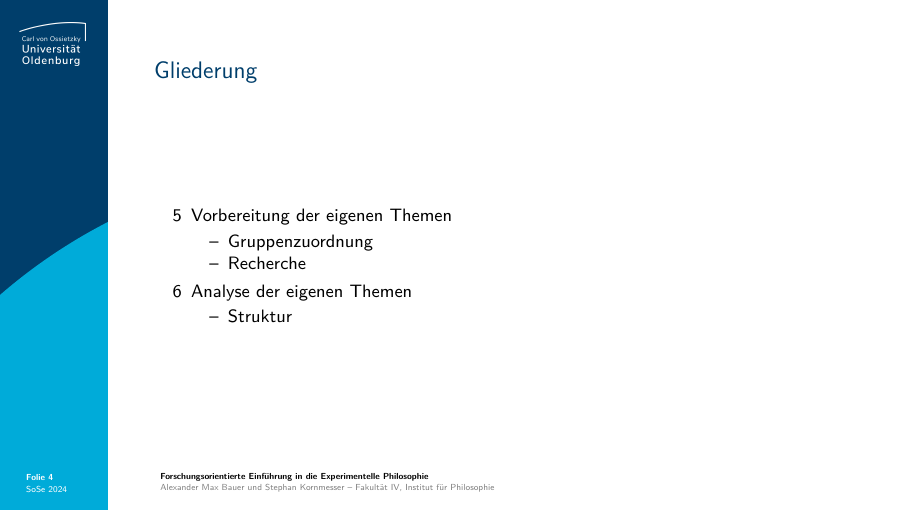
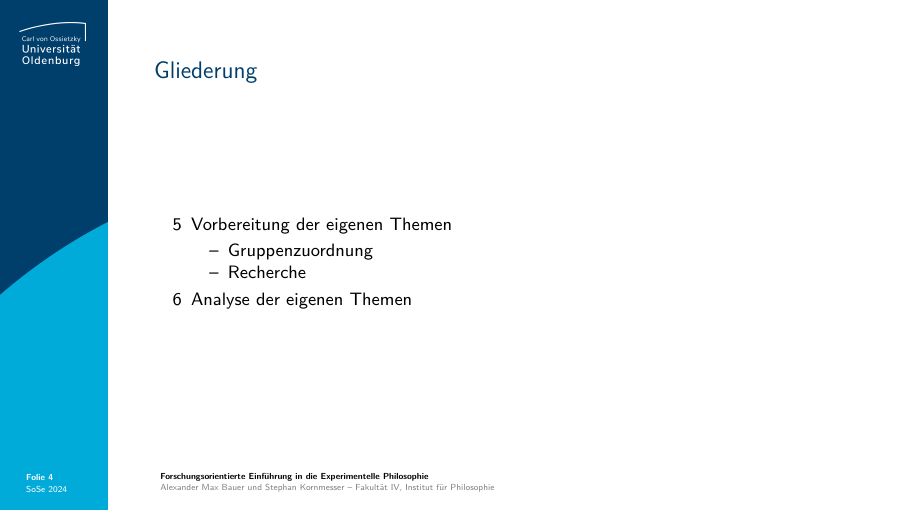
Before and after one commit to alephmembeth/course-x-phi-2024, LaTeX slides (slides/course_x_phi_2024_slides.tex): page 4 of 46. Compiled offline with pdfLaTeX.

Commit message:
Update slides

```diff
--- a/slides/course_x_phi_2024_slides.tex
+++ b/slides/course_x_phi_2024_slides.tex
@@ -225,9 +225,6 @@
       \item Recherche
    \end{itemize}
    \item[6] Analyse der eigenen Themen
-   \begin{itemize}
-      \item Struktur
-   \end{itemize}
 \end{itemize}
 \end{frame}
 
```
Also changed, not shown: slides/code/replication_knobe_part_1.R (line endings or trailing spaces), slides/code/replication_knobe_part_2.R (line endings or trailing spaces), slides/course_x_phi_2024_slides.pdf.
